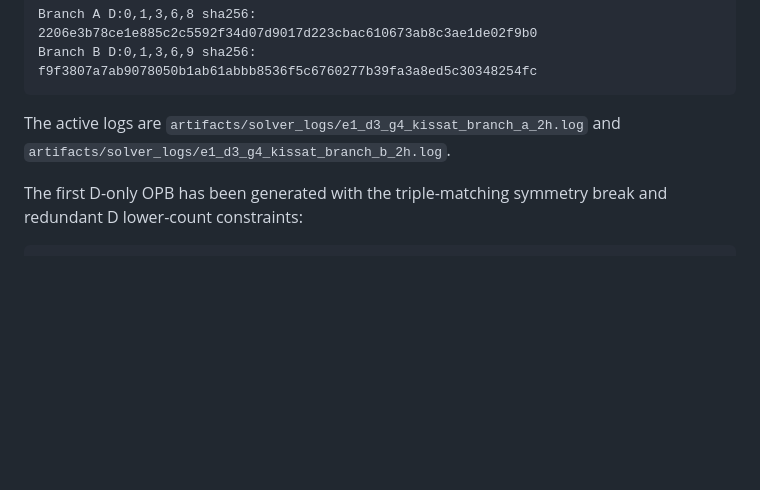
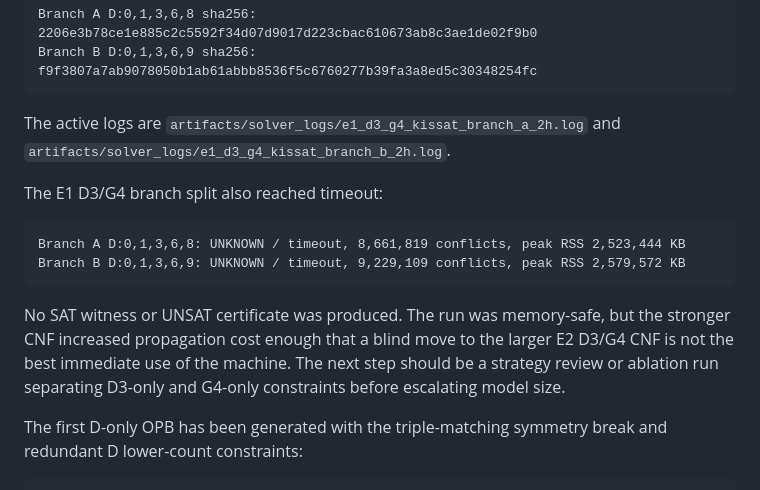
Before and after one commit to runes780/erdos-835-first-layer, a Markdown page: docs/current_information.md, the part around the change. Drawn GitHub-style; blank space fills up the shorter version.

````diff
--- a/docs/current_information.md
+++ b/docs/current_information.md
@@ -223,6 +223,19 @@ The active logs are
 `artifacts/solver_logs/e1_d3_g4_kissat_branch_a_2h.log` and
 `artifacts/solver_logs/e1_d3_g4_kissat_branch_b_2h.log`.
 
+The E1 D3/G4 branch split also reached timeout:
+
+```text
+Branch A D:0,1,3,6,8: UNKNOWN / timeout, 8,661,819 conflicts, peak RSS 2,523,444 KB
+Branch B D:0,1,3,6,9: UNKNOWN / timeout, 9,229,109 conflicts, peak RSS 2,579,572 KB
+```
+
+No SAT witness or UNSAT certificate was produced.  The run was memory-safe, but
+the stronger CNF increased propagation cost enough that a blind move to the
+larger E2 D3/G4 CNF is not the best immediate use of the machine.  The next
+step should be a strategy review or ablation run separating D3-only and G4-only
+constraints before escalating model size.
+
 The first D-only OPB has been generated with the triple-matching symmetry break
 and redundant D lower-count constraints:
 
````
Also changed, not shown: docs/progress_log.md (+32 -0 lines), docs/solver_runbook.md (+9 -0 lines).
